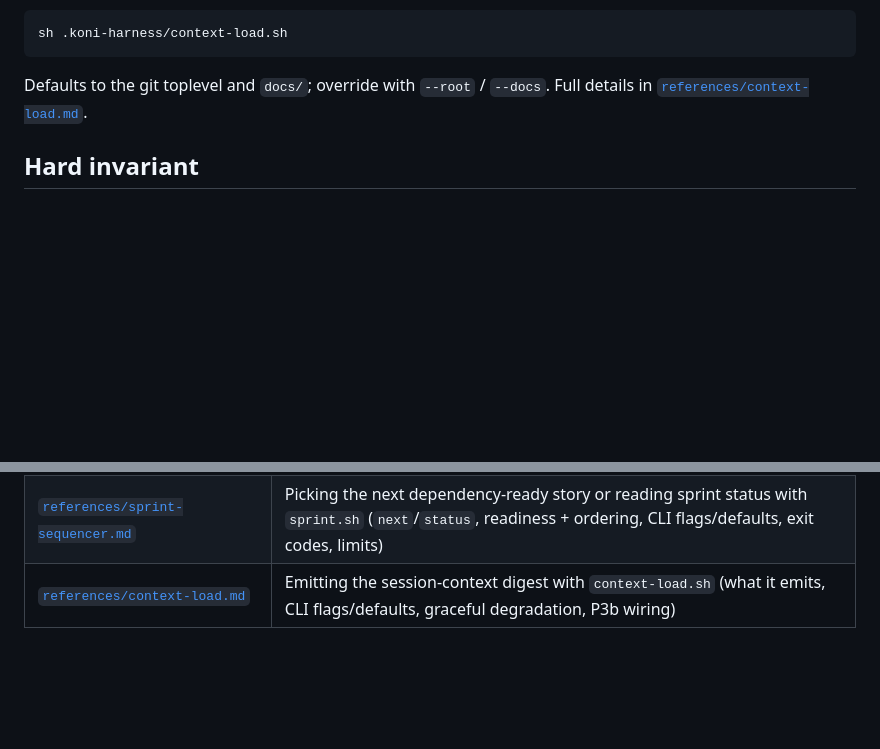
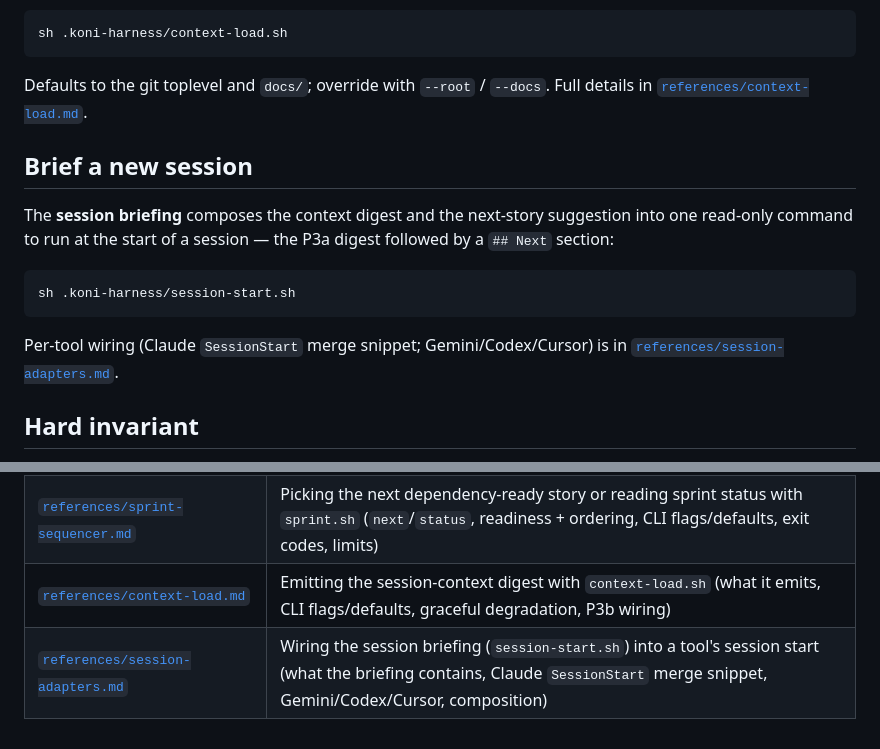
Before and after one commit to Koniverse/Koni-Skills, a Markdown page: skills/koni-harness/SKILL.md, 2 parts joined by grey strips. GitHub-like rendering; blank space fills up the shorter version.

Commit message:
docs(koni-harness): session-adapters reference + SKILL.md pointer

````diff
--- a/skills/koni-harness/SKILL.md
+++ b/skills/koni-harness/SKILL.md
@@ -134,6 +134,19 @@ sh .koni-harness/context-load.sh
 Defaults to the git toplevel and `docs/`; override with `--root` / `--docs`.
 Full details in [`references/context-load.md`](references/context-load.md).
 
+## Brief a new session
+
+The **session briefing** composes the context digest and the next-story
+suggestion into one read-only command to run at the start of a session — the
+P3a digest followed by a `## Next` section:
+
+```sh
+sh .koni-harness/session-start.sh
+```
+
+Per-tool wiring (Claude `SessionStart` merge snippet; Gemini/Codex/Cursor) is in
+[`references/session-adapters.md`](references/session-adapters.md).
+
 ## Hard invariant
 
 **Additive-only / non-destructive.** Adopting the harness MUST NOT overwrite,
@@ -156,3 +169,4 @@ Load on demand based on what you're doing:
 | [`references/adoption.md`](references/adoption.md) | Installing/adopting the gate non-destructively into an existing repo (chain/wrap/merge/skip rules) |
 | [`references/sprint-sequencer.md`](references/sprint-sequencer.md) | Picking the next dependency-ready story or reading sprint status with `sprint.sh` (`next`/`status`, readiness + ordering, CLI flags/defaults, exit codes, limits) |
 | [`references/context-load.md`](references/context-load.md) | Emitting the session-context digest with `context-load.sh` (what it emits, CLI flags/defaults, graceful degradation, P3b wiring) |
+| [`references/session-adapters.md`](references/session-adapters.md) | Wiring the session briefing (`session-start.sh`) into a tool's session start (what the briefing contains, Claude `SessionStart` merge snippet, Gemini/Codex/Cursor, composition) |
````
Also changed, not shown: 1 other file.
